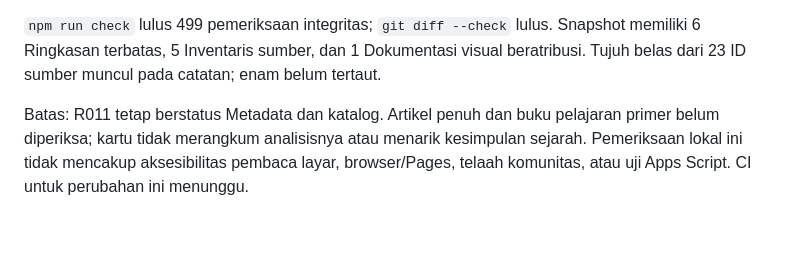
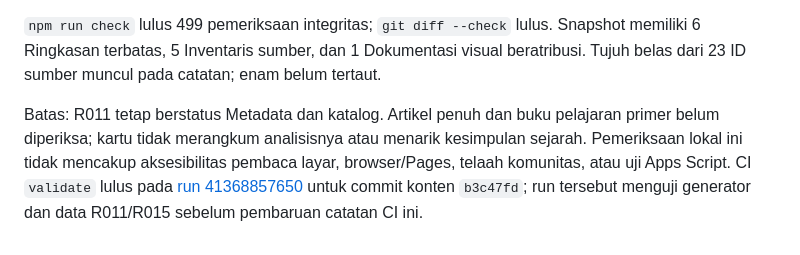
Before and after one commit to ensiklopediamandailing/ensiklopediamandailing.github.io, a Markdown page: docs/TEST_REPORT.md, the part around the change. Drawn GitHub-style.

Commit message:
docs: catat hasil CI inventaris R011

```diff
--- a/docs/TEST_REPORT.md
+++ b/docs/TEST_REPORT.md
@@ -79,4 +79,4 @@ Generator `npm run content:generate` menghasilkan 12 catatan, 23 sumber, 10 tema
 
 `npm run check` lulus 499 pemeriksaan integritas; `git diff --check` lulus. Snapshot memiliki 6 Ringkasan terbatas, 5 Inventaris sumber, dan 1 Dokumentasi visual beratribusi. Tujuh belas dari 23 ID sumber muncul pada catatan; enam belum tertaut.
 
-Batas: R011 tetap berstatus Metadata dan katalog. Artikel penuh dan buku pelajaran primer belum diperiksa; kartu tidak merangkum analisisnya atau menarik kesimpulan sejarah. Pemeriksaan lokal ini tidak mencakup aksesibilitas pembaca layar, browser/Pages, telaah komunitas, atau uji Apps Script. CI untuk perubahan ini menunggu.
+Batas: R011 tetap berstatus Metadata dan katalog. Artikel penuh dan buku pelajaran primer belum diperiksa; kartu tidak merangkum analisisnya atau menarik kesimpulan sejarah. Pemeriksaan lokal ini tidak mencakup aksesibilitas pembaca layar, browser/Pages, telaah komunitas, atau uji Apps Script. CI `validate` lulus pada [run 41368857650](https://github.com/ensiklopediamandailing/ensiklopediamandailing.github.io/actions/runs/41368857650) untuk commit konten `b3c47fd`; run tersebut menguji generator dan data R011/R015 sebelum pembaruan catatan CI ini.
```
